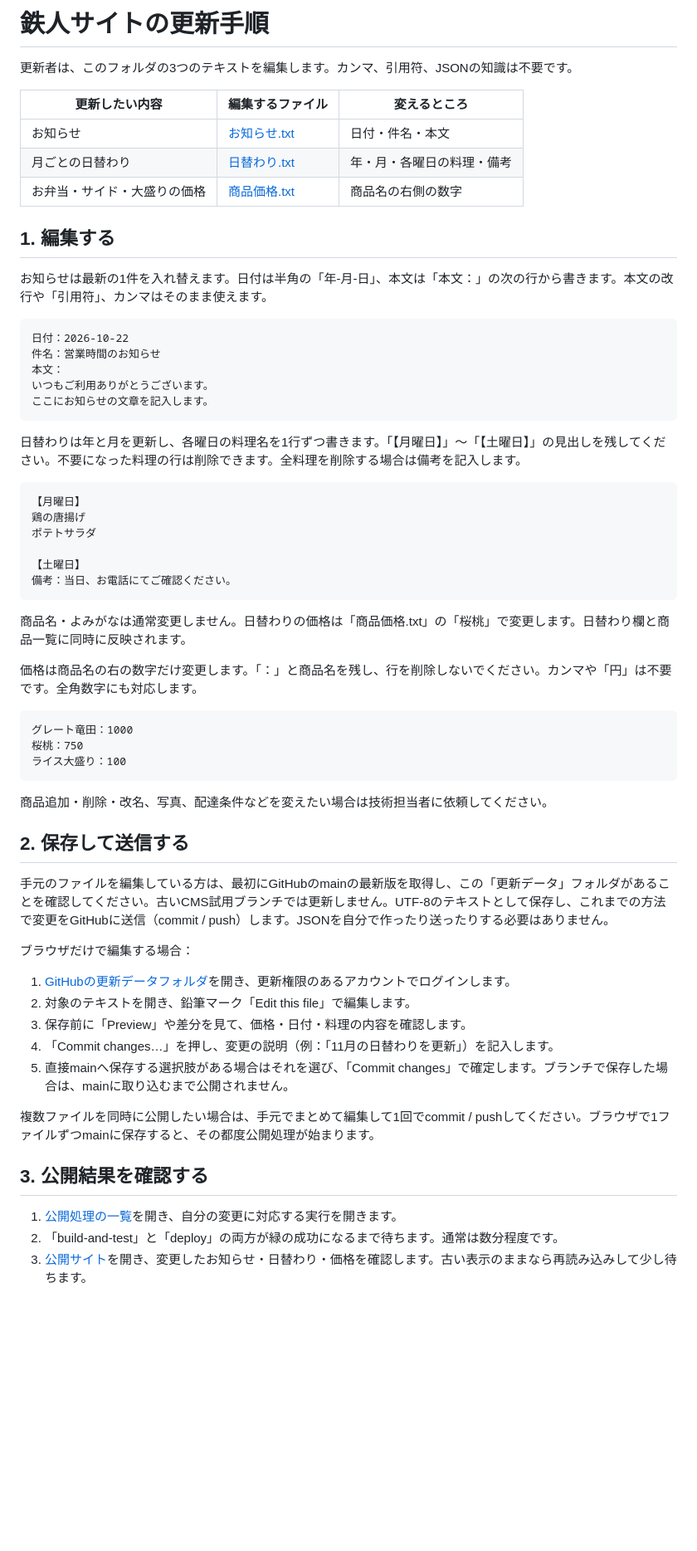
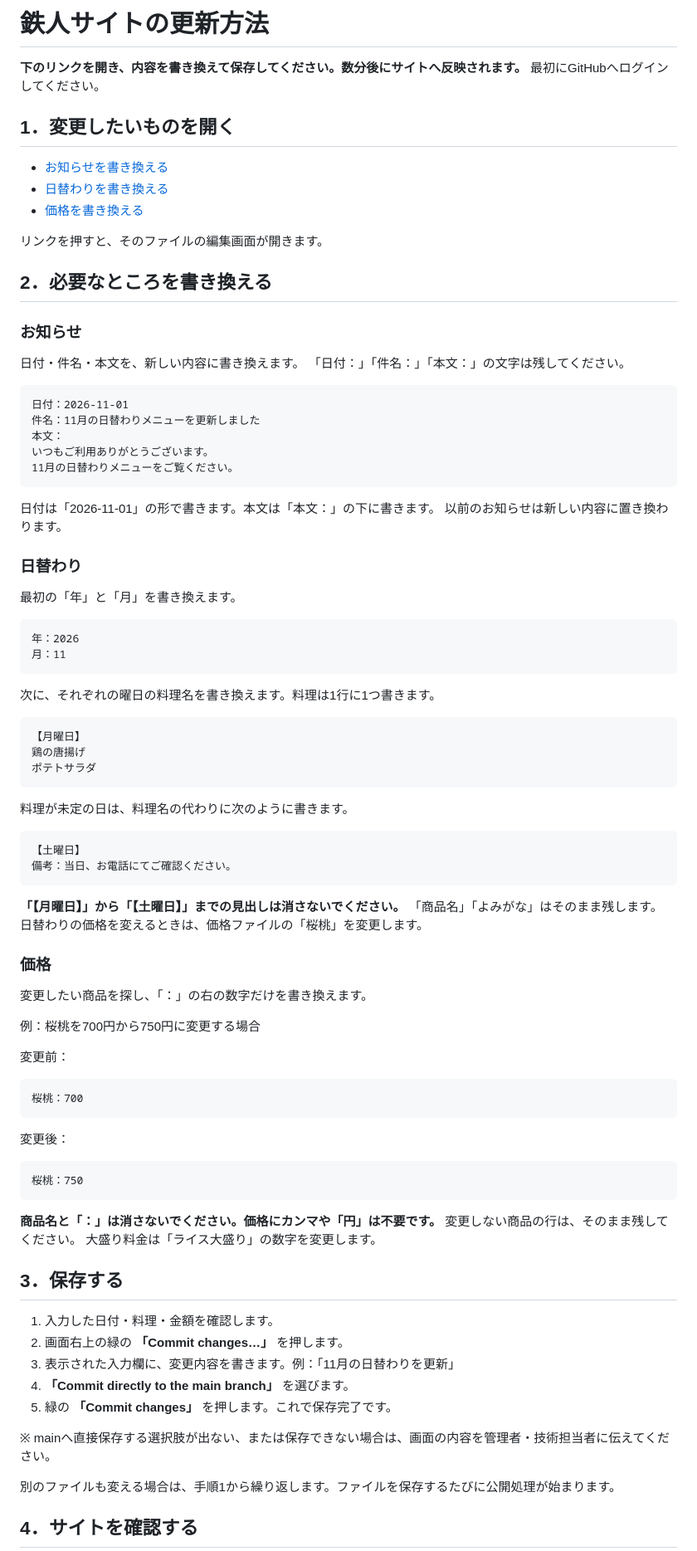
Before and after one commit to tetsujinkujira/tetsujin-bento, a Markdown page: 更新データ/更新手順.md, the part around one of its changes. Shown at 83% size. Rendered like a GitHub page; blank space fills up the shorter version.

Commit message:
docs: 更新手順を直接編集リンクとボタン操作で説明する

````diff
--- a/更新データ/更新手順.md
+++ b/更新データ/更新手順.md
@@ -1,65 +1,95 @@
-# 鉄人サイトの更新手順
+# 鉄人サイトの更新方法
 
-更新者は、このフォルダの3つのテキストを編集します。カンマ、引用符、JSONの知識は不要です。
+**下のリンクを開き、内容を書き換えて保存してください。数分後にサイトへ反映されます。**
+最初にGitHubへログインしてください。
 
-| 更新したい内容 | 編集するファイル | 変えるところ |
-| --- | --- | --- |
-| お知らせ | [お知らせ.txt](お知らせ.txt) | 日付・件名・本文 |
-| 月ごとの日替わり | [日替わり.txt](日替わり.txt) | 年・月・各曜日の料理・備考 |
-| お弁当・サイド・大盛りの価格 | [商品価格.txt](商品価格.txt) | 商品名の右側の数字 |
+## 1．変更したいものを開く
 
-## 1. 編集する
+- [お知らせを書き換える](https://github.com/tetsujinkujira/tetsujin-bento/edit/main/更新データ/お知らせ.txt)
+- [日替わりを書き換える](https://github.com/tetsujinkujira/tetsujin-bento/edit/main/更新データ/日替わり.txt)
+- [価格を書き換える](https://github.com/tetsujinkujira/tetsujin-bento/edit/main/更新データ/商品価格.txt)
 
-お知らせは最新の1件を入れ替えます。日付は半角の「年-月-日」、本文は「本文：」の次の行から書きます。本文の改行や「引用符」、カンマはそのまま使えます。
+リンクを押すと、そのファイルの編集画面が開きます。
+
+## 2．必要なところを書き換える
+
+### お知らせ
+
+日付・件名・本文を、新しい内容に書き換えます。
+「日付：」「件名：」「本文：」の文字は残してください。
 
 ```text
-日付：2026-10-22
-件名：営業時間のお知らせ
+日付：2026-11-01
+件名：11月の日替わりメニューを更新しました
 本文：
 いつもご利用ありがとうございます。
-ここにお知らせの文章を記入します。
+11月の日替わりメニューをご覧ください。
 ```
 
-日替わりは年と月を更新し、各曜日の料理名を1行ずつ書きます。「【月曜日】」〜「【土曜日】」の見出しを残してください。不要になった料理の行は削除できます。全料理を削除する場合は備考を記入します。
+日付は「2026-11-01」の形で書きます。本文は「本文：」の下に書きます。
+以前のお知らせは新しい内容に置き換わります。
+
+### 日替わり
+
+最初の「年」と「月」を書き換えます。
+
+```text
+年：2026
+月：11
+```
+
+次に、それぞれの曜日の料理名を書き換えます。料理は1行に1つ書きます。
 
 ```text
 【月曜日】
 鶏の唐揚げ
 ポテトサラダ
+```
 
+料理が未定の日は、料理名の代わりに次のように書きます。
+
+```text
 【土曜日】
 備考：当日、お電話にてご確認ください。
 ```
 
-商品名・よみがなは通常変更しません。日替わりの価格は「商品価格.txt」の「桜桃」で変更します。日替わり欄と商品一覧に同時に反映されます。
+**「【月曜日】」から「【土曜日】」までの見出しは消さないでください。**
+「商品名」「よみがな」はそのまま残します。
+日替わりの価格を変えるときは、価格ファイルの「桜桃」を変更します。
 
-価格は商品名の右の数字だけ変更します。「：」と商品名を残し、行を削除しないでください。カンマや「円」は不要です。全角数字にも対応します。
+### 価格
+
+変更したい商品を探し、「：」の右の数字だけを書き換えます。
+
+例：桜桃を700円から750円に変更する場合
+
+変更前：
 
 ```text
-グレート竜田：1000
-桜桃：750
-ライス大盛り：100
+桜桃：700
 ```
 
-商品追加・削除・改名、写真、配達条件などを変えたい場合は技術担当者に依頼してください。
+変更後：
 
-## 2. 保存して送信する
+```text
+桜桃：750
+```
 
-手元のファイルを編集している方は、最初にGitHubのmainの最新版を取得し、この「更新データ」フォルダがあることを確認してください。古いCMS試用ブランチでは更新しません。UTF-8のテキストとして保存し、これまでの方法で変更をGitHubに送信（commit / push）します。JSONを自分で作ったり送ったりする必要はありません。
+**商品名と「：」は消さないでください。価格にカンマや「円」は不要です。**
+変更しない商品の行は、そのまま残してください。
+大盛り料金は「ライス大盛り」の数字を変更します。
 
-ブラウザだけで編集する場合：
+## 3．保存する
 
-1. [GitHubの更新データフォルダ](https://github.com/tetsujinkujira/tetsujin-bento/tree/main/更新データ)を開き、更新権限のあるアカウントでログインします。
-2. 対象のテキストを開き、鉛筆マーク「Edit this file」で編集します。
-3. 保存前に「Preview」や差分を見て、価格・日付・料理の内容を確認します。
-4. 「Commit changes…」を押し、変更の説明（例：「11月の日替わりを更新」）を記入します。
-5. 直接mainへ保存する選択肢がある場合はそれを選び、「Commit changes」で確定します。ブランチで保存した場合は、mainに取り込むまで公開されません。
+1. 入力した日付・料理・金額を確認します。
+2. 画面右上の緑の **「Commit changes…」** を押します。
+3. 表示された入力欄に、変更内容を書きます。例：「11月の日替わりを更新」
+4. **「Commit directly to the main branch」** を選びます。
+5. 緑の **「Commit changes」** を押します。これで保存完了です。
 
-複数ファイルを同時に公開したい場合は、手元でまとめて編集して1回でcommit / pushしてください。ブラウザで1ファイルずつmainに保存すると、その都度公開処理が始まります。
+※ mainへ直接保存する選択肢が出ない、または保存できない場合は、画面の内容を管理者・技術担当者に伝えてください。
 
-## 3. 公開結果を確認する
+別のファイルも変える場合は、手順1から繰り返します。ファイルを保存するたびに公開処理が始まります。
 
-1. [公開処理の一覧](https://github.com/tetsujinkujira/tetsujin-bento/actions/workflows/deploy.yml)を開き、自分の変更に対応する実行を開きます。
-2. 「build-and-test」と「deploy」の両方が緑の成功になるまで待ちます。通常は数分程度です。
-3. [公開サイト](https://www.tetsujin-kujira.com/)を開き、変更したお知らせ・日替わり・価格を確認します。古い表示のままなら再読み込みして少し待ちます。
+## 4．サイトを確認する
 
````
Also changed, not shown: other parts of 更新データ/更新手順.md (+19 -13 lines).
